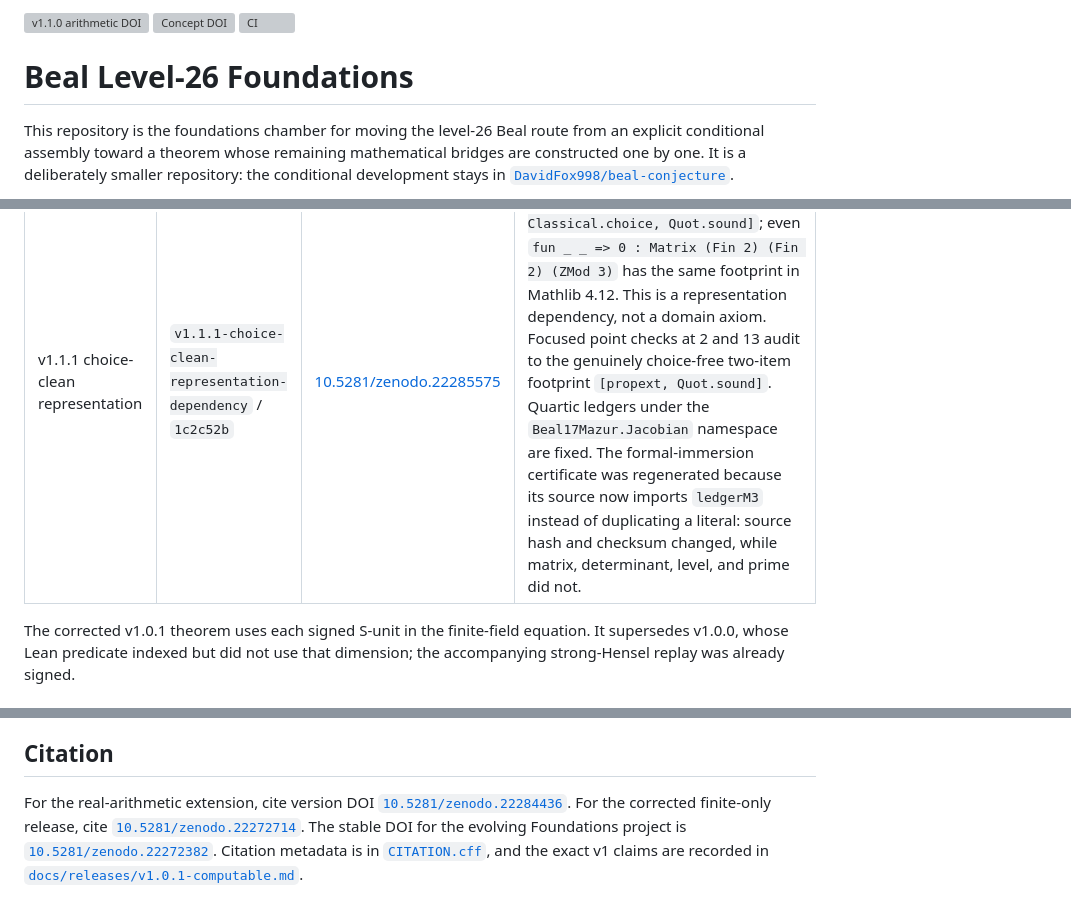
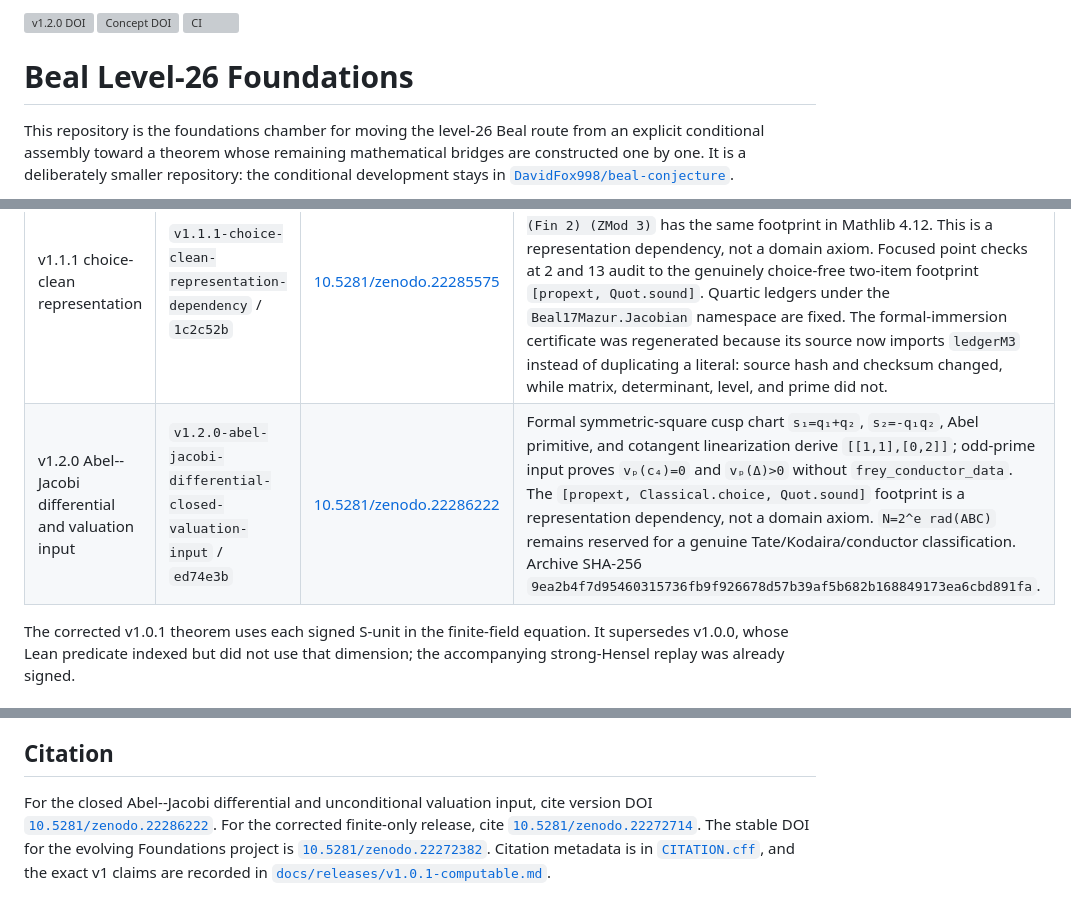
Before and after one commit to DavidFox998/beal-level-26-foundations, a Markdown page: README.md, 3 parts joined by grey strips. Drawn GitHub-style; grey boxes are pictures that could not be loaded.

Commit message:
docs: record Foundations v1.2.0 DOI and immutable audit row

```diff
--- a/README.md
+++ b/README.md
@@ -1,4 +1,4 @@
-[![v1.1.0 arithmetic DOI](https://zenodo.org/badge/DOI/10.5281/zenodo.22284436.svg)](https://doi.org/10.5281/zenodo.22284436)
+[![v1.2.0 DOI](https://zenodo.org/badge/DOI/10.5281/zenodo.22286222.svg)](https://doi.org/10.5281/zenodo.22286222)
 [![Concept DOI](https://zenodo.org/badge/DOI/10.5281/zenodo.22272382.svg)](https://doi.org/10.5281/zenodo.22272382)
 [![CI](https://github.com/DavidFox998/beal-level-26-foundations/actions/workflows/main.yml/badge.svg)](https://github.com/DavidFox998/beal-level-26-foundations/actions/workflows/main.yml)
 
@@ -81,6 +81,7 @@ by `decide`.
 | v1.0.0 unconditional computable foundations | `v1.0.0-computable` / `6aa613c` | [10.5281/zenodo.22272382](https://doi.org/10.5281/zenodo.22272382) (concept) | 2315/2315 passed, 0 axiom/sorry/admit, ledger 101 coeff SHA-256 audited, 160 Hensel witnesses, finite checks not called genuine Selmer |
 | v1.1.0 arithmetic frey genus qexpansion matrix | `v1.1.0-arithmetic-frey-genus-qexpansion-matrix` / `c670d1c` | [10.5281/zenodo.22284436](https://doi.org/10.5281/zenodo.22284436) | 2315 isolated + 2319 real green, arithmetic Frey c4/c6/Δ via `ring` with no `frey_conductor_data`, arithmetic genus index 42 divisors `[1,2,13,26]`, cusp 4, ν2=2, ν3=0, certificate 2 via `decide`; ledger-derived `M3 = [[1,1],[0,2]]`, det=2 via `decide`; Picard bridge isolated as `PicardAbelJacobiIdentification_26` |
 | v1.1.1 choice-clean representation | `v1.1.1-choice-clean-representation-dependency` / `1c2c52b` | [10.5281/zenodo.22285575](https://doi.org/10.5281/zenodo.22285575) | Full parent integration: explicit `ledgerM3` has footprint `[propext, Classical.choice, Quot.sound]`; even `fun _ _ => 0 : Matrix (Fin 2) (Fin 2) (ZMod 3)` has the same footprint in Mathlib 4.12. This is a representation dependency, not a domain axiom. Focused point checks at 2 and 13 audit to the genuinely choice-free two-item footprint `[propext, Quot.sound]`. Quartic ledgers under the `Beal17Mazur.Jacobian` namespace are fixed. The formal-immersion certificate was regenerated because its source now imports `ledgerM3` instead of duplicating a literal: source hash and checksum changed, while matrix, determinant, level, and prime did not. |
+| v1.2.0 Abel--Jacobi differential and valuation input | `v1.2.0-abel-jacobi-differential-closed-valuation-input` / `ed74e3b` | [10.5281/zenodo.22286222](https://doi.org/10.5281/zenodo.22286222) | Formal symmetric-square cusp chart `s₁=q₁+q₂`, `s₂=-q₁q₂`, Abel primitive, and cotangent linearization derive `[[1,1],[0,2]]`; odd-prime input proves `vₚ(c₄)=0` and `vₚ(Δ)>0` without `frey_conductor_data`. The `[propext, Classical.choice, Quot.sound]` footprint is a representation dependency, not a domain axiom. `N=2^e rad(ABC)` remains reserved for a genuine Tate/Kodaira/conductor classification. Archive SHA-256 `9ea2b4f7d95460315736fb9f926678d57b39af5b682b168849173ea6cbd891fa`. |
 
 The corrected v1.0.1 theorem uses each signed S-unit in the finite-field
 equation. It supersedes v1.0.0, whose Lean predicate indexed but did not use
@@ -176,8 +177,9 @@ singleton, and it does not claim an unconditional proof of the endgame.
 
 ## Citation
 
-For the real-arithmetic extension, cite version DOI
-[`10.5281/zenodo.22284436`](https://doi.org/10.5281/zenodo.22284436).
+For the closed Abel--Jacobi differential and unconditional valuation input,
+cite version DOI
+[`10.5281/zenodo.22286222`](https://doi.org/10.5281/zenodo.22286222).
 For the corrected finite-only release, cite
 [`10.5281/zenodo.22272714`](https://doi.org/10.5281/zenodo.22272714).
 The stable DOI for the evolving Foundations project is
```
